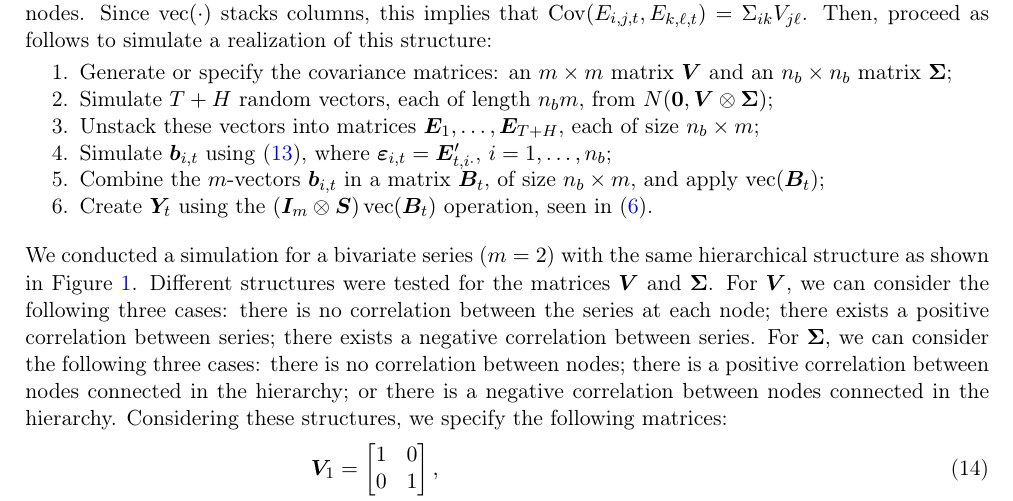
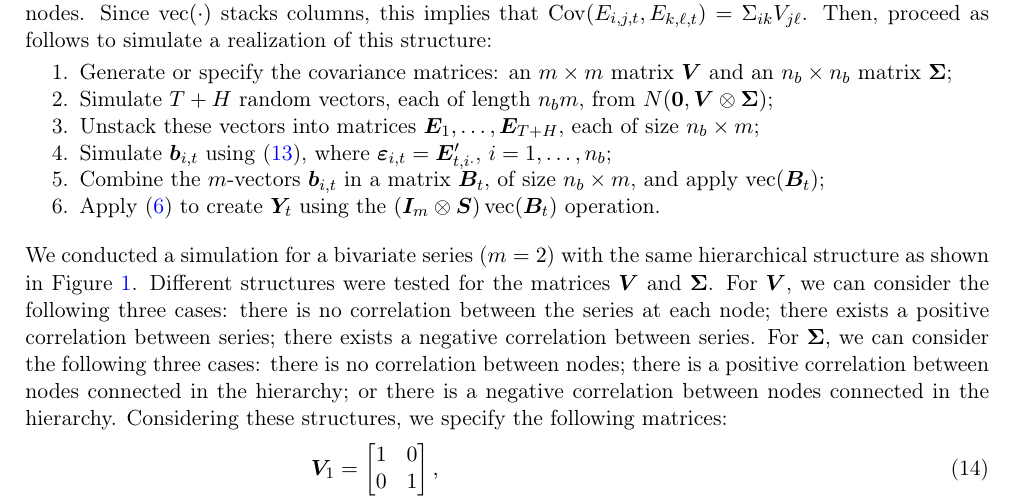
Before and after one commit to robjhyndman/mvhts, a LaTeX paper (multivariate-reconciliation.tex): part of page 6 of 22, cut so that both start at the same text. Compiled offline with pdfLaTeX.

Commit message:
Update multivariate-reconciliation.tex

```diff
--- a/multivariate-reconciliation.tex
+++ b/multivariate-reconciliation.tex
@@ -296,7 +296,7 @@ Then, proceed as follows to simulate a realization of this structure:
   \item Unstack these vectors into matrices $\bm{E}_1, \dots, \bm{E}_{T+H}$, each of size $n_b \times m$;
   \item Simulate $\bm{b}_{i,t}$ using \eqref{eq:b_it}, where $\bm{\varepsilon}_{i,t}=\bm{E}_{t,i\cdot}^\prime$, $i=1,\dots,n_b$;
   \item Combine the $m$-vectors $\bm{b}_{i,t}$ in a matrix $\bm{B}_t$, of size $n_b \times m$, and apply $\vetor(\bm{B}_t)$;
-  \item Create $\bm{Y}_t$ using the $(\bm{I}_m \otimes \bm{S})\vetor(\bm{B}_t)$ operation, seen in \eqref{eq:vec}.
+  \item Apply \eqref{eq:vec} to create $\bm{Y}_t$ using the $(\bm{I}_m \otimes \bm{S})\vetor(\bm{B}_t)$ operation.
 \end{enumerate}
 
 We conducted a simulation for a bivariate series ($m = 2$) with the same hierarchical structure as shown in Figure \ref{fig:HTS_M.ex}. Different structures were tested for the matrices $\bm{V}$ and $\bm{\Sigma}$. For $\bm{V}$, we can consider the following three cases: there is no correlation between the series at each node; there exists a positive correlation between series; there exists a negative correlation between series. For $\bm{\Sigma}$, we can consider the following three cases: there is no correlation between nodes; there is a positive correlation between nodes connected in the hierarchy; or there is a negative correlation between nodes connected in the hierarchy. Considering these structures, we specify the following matrices:
```
